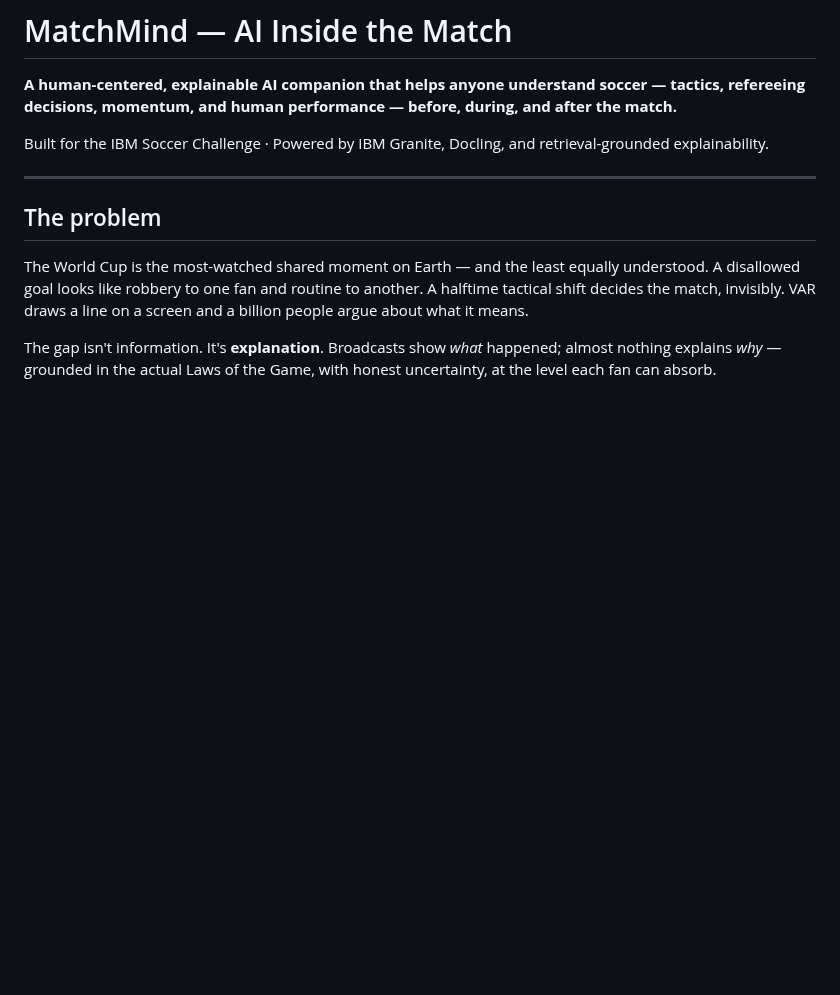
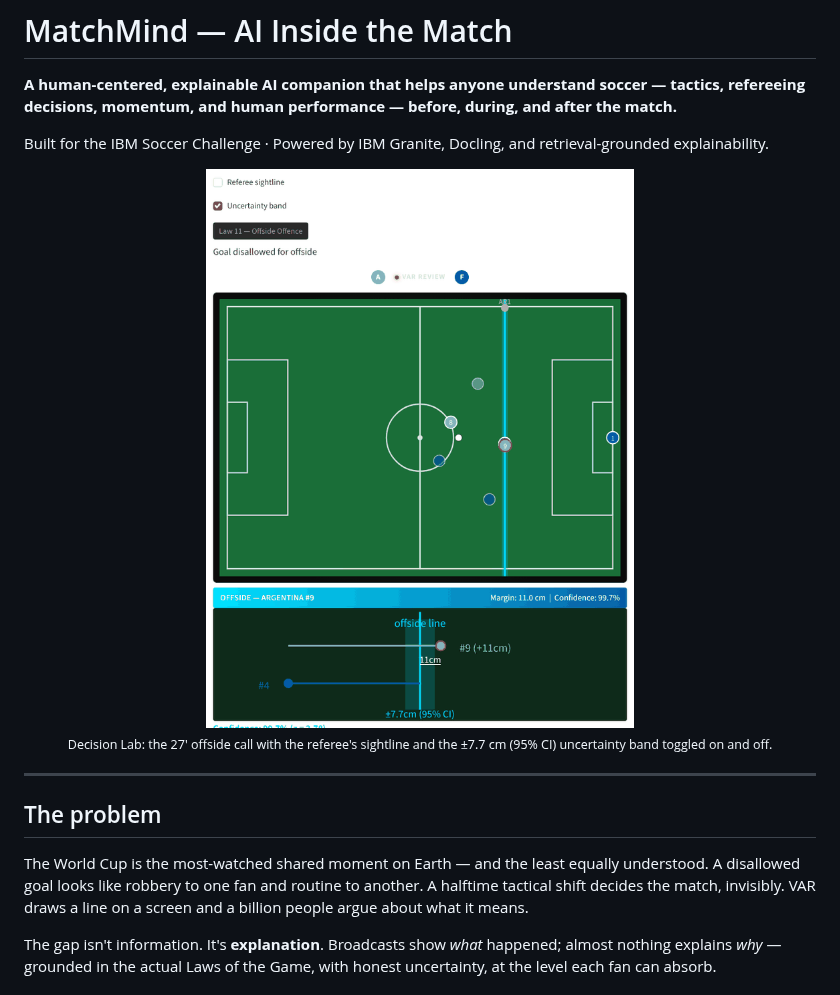
Before and after one commit to aleksarriola-max/matchMind, a Markdown page: README.md, the part around the change. Drawn GitHub-style; pictures changed too: docs/decision-lab.gif (added); blank space fills up the shorter version.

Commit message:
docs: add Decision Lab demo GIF to README
Co-Authored-By: Claude Opus 5.5 <noreply@anthropic.com>
Claude-Session: https://claude.ai/code/session_01HpuZxDY6xf1pVjv1ce1HrD

```diff
--- a/README.md
+++ b/README.md
@@ -3,6 +3,11 @@
 **A human-centered, explainable AI companion that helps anyone understand soccer — tactics, refereeing decisions, momentum, and human performance — before, during, and after the match.**
 
 Built for the IBM Soccer Challenge · Powered by IBM Granite, Docling, and retrieval-grounded explainability.
+
+<p align="center">
+  <img src="docs/decision-lab.gif" width="640" alt="Decision Lab: toggling the referee sightline and the ±7.7 cm uncertainty band on the 27th-minute offside call (11 cm margin, P(offside) = 99.7%)">
+  <br><sub>Decision Lab: the 27' offside call with the referee's sightline and the ±7.7 cm (95% CI) uncertainty band toggled on and off.</sub>
+</p>
 
 ---
 
```
